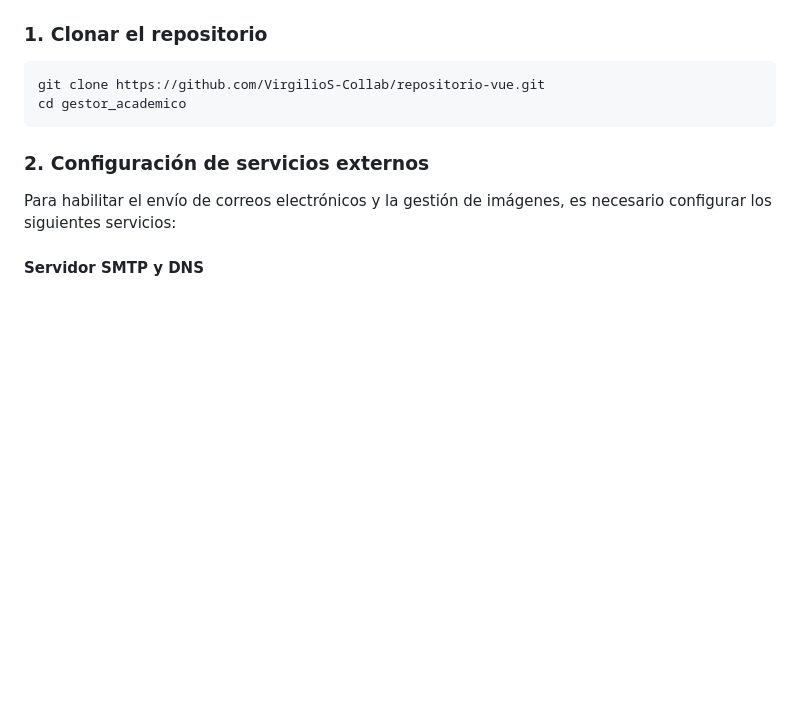
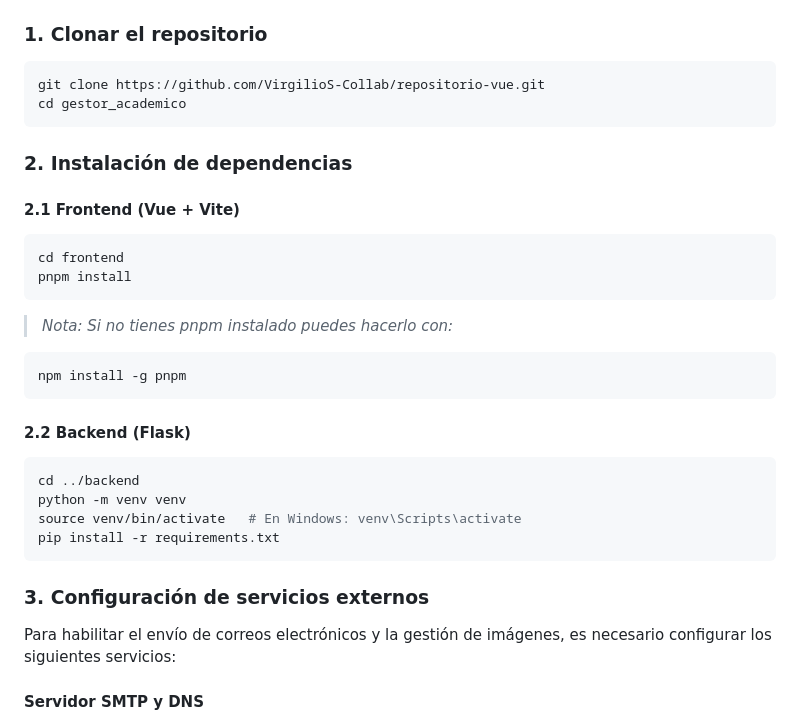
Before and after one commit to VirgilioS-Collab/repositorio-vue, a Markdown page: README.md, the part around the change printed below. GitHub-like rendering; blank space fills up the shorter version.

````diff
--- a/README.md
+++ b/README.md
@@ -122,7 +125,25 @@ repositorio-vue/
 git clone https://github.com/VirgilioS-Collab/repositorio-vue.git
 cd gestor_academico
 ```
-### 2. Configuración de servicios externos
+### 2. Instalación de dependencias
+   #### 2.1 Frontend (Vue + Vite)
+   ```bash
+   cd frontend
+   pnpm install
+   ```
+   > _Nota: Si no tienes pnpm instalado puedes hacerlo con:_
+   ```bash
+   npm install -g pnpm
+   ```
+   #### 2.2 Backend (Flask)
+   ```bash
+   cd ../backend
+   python -m venv venv
+   source venv/bin/activate   # En Windows: venv\Scripts\activate
+   pip install -r requirements.txt
+   ```
+
+### 3. Configuración de servicios externos
 
 Para habilitar el envío de correos electrónicos y la gestión de imágenes, es necesario configurar los siguientes servicios:
 
````
Also changed, not shown: other parts of README.md (+58 -8 lines).
